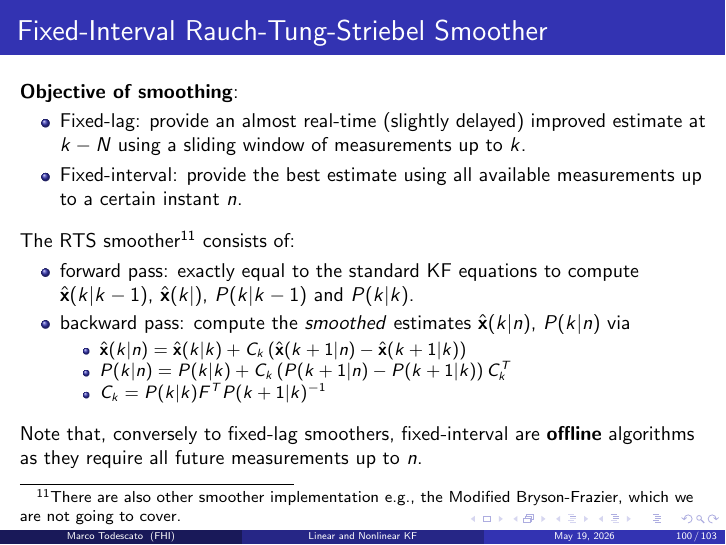
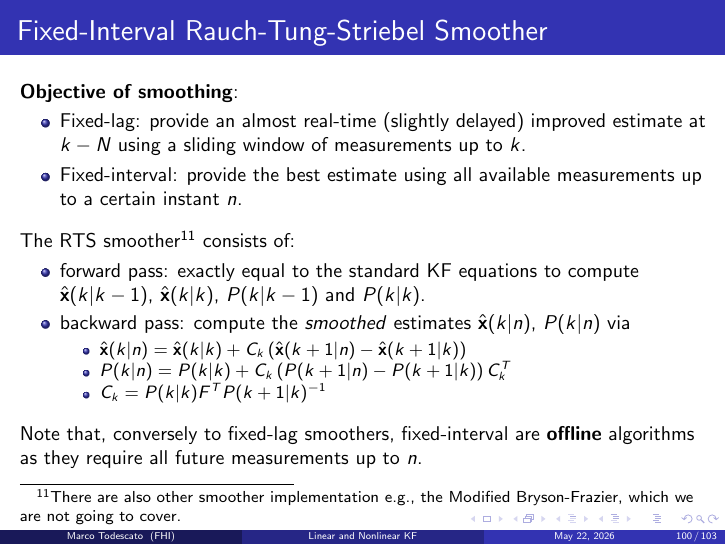
Before and after one commit to MarcoTodescato/linear_and_nonlinear_kalman_filtering, LaTeX slides (slides/main.tex, which reads slides/src/adds_on.tex): page 314 of 317. The pictures show the PDF file slides/main.pdf that the author committed with the source.

Commit message:
minor typo

```diff
--- a/slides/src/adds_on.tex
+++ b/slides/src/adds_on.tex
@@ -99,7 +99,7 @@ The RTS smoother\footnote{There are also other smoother implementation e.g., the
 Bryson-Frazier, which we are not going to cover.} consists of:
 \begin{itemize}
     \item forward pass: exactly equal to the standard KF equations to compute
-    $\xhat(k|k-1)$, $\xhat(k|)$, $P(k|k-1)$ and $P(k|k)$.
+    $\xhat(k|k-1)$, $\xhat(k|k)$, $P(k|k-1)$ and $P(k|k)$.
 
     \pause
     \item backward pass: compute the \textit{smoothed} estimates $\xhat(k|n)$,
```
Also changed, not shown: slides/main.pdf, 6 other files.
